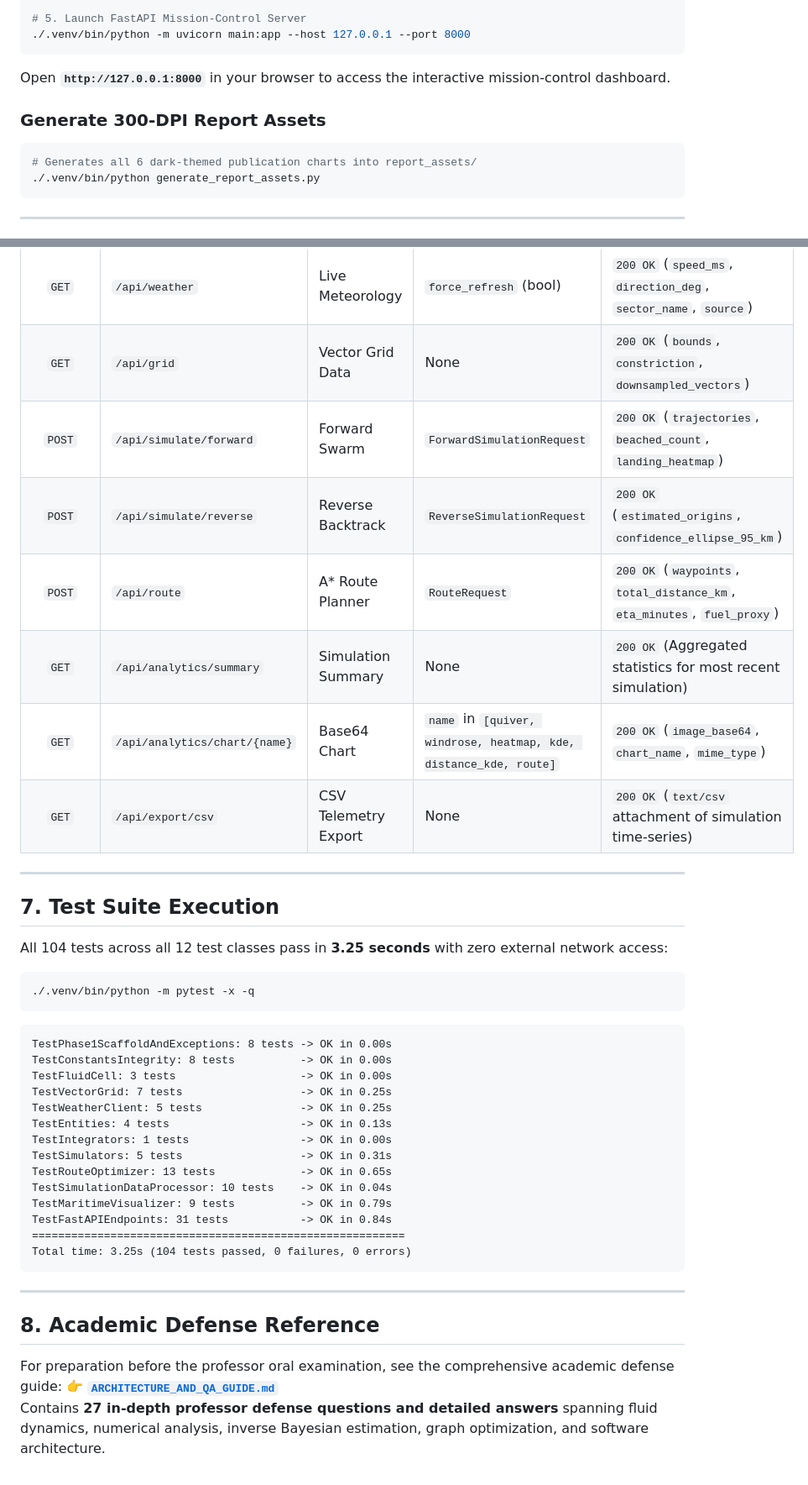
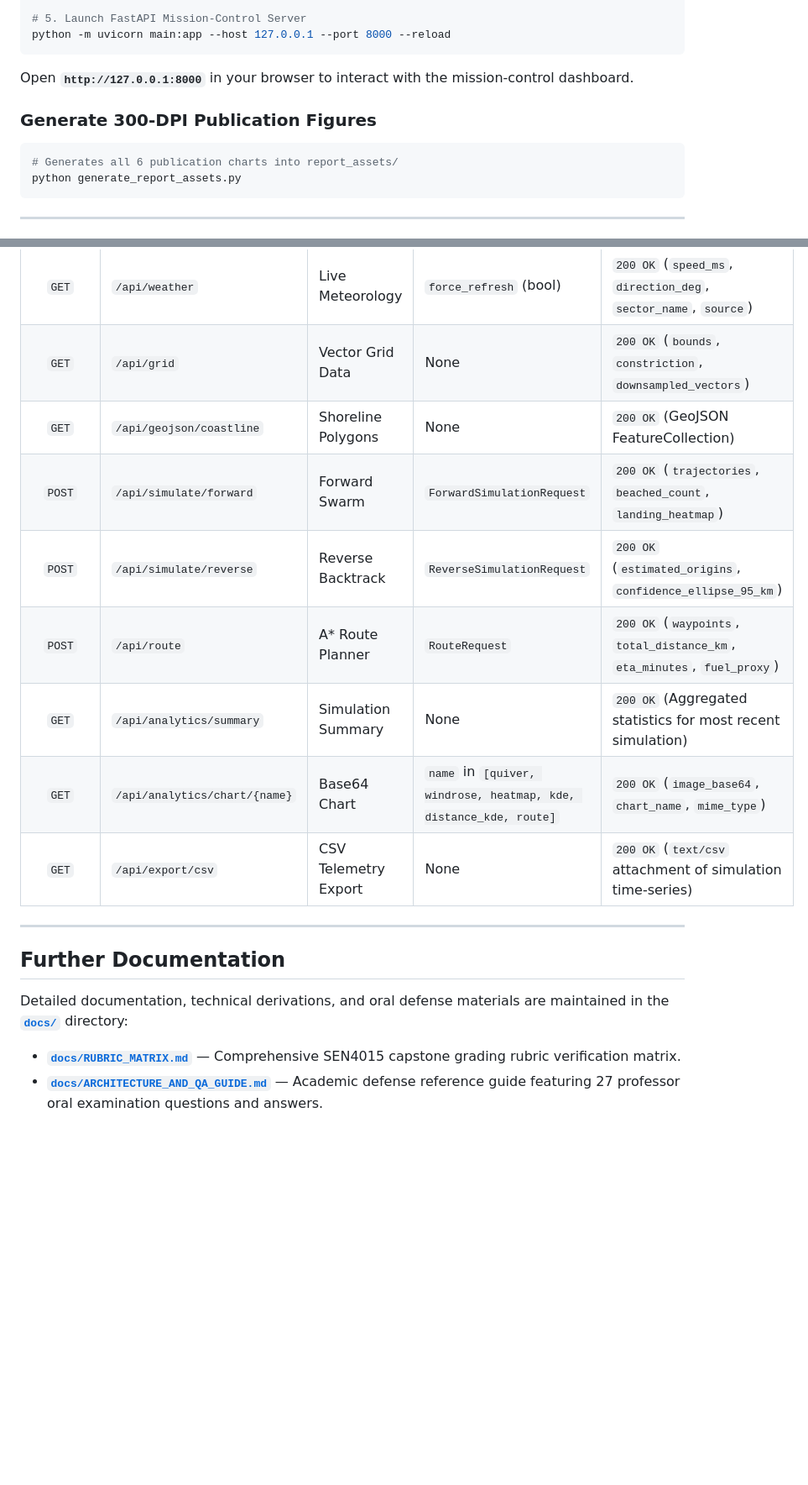
Before and after one commit to Nadir31337/Bogazsim, a Markdown page: README.md, 2 parts joined by grey strips. Shown at 84% size. Rendered like a GitHub page; blank space fills up the shorter version.

````diff
--- a/README.md
+++ b/README.md
@@ -49,13 +51,13 @@ pip install -r requirements.txt
 
 # 5. Launch FastAPI Mission-Control Server
-./.venv/bin/python -m uvicorn main:app --host 127.0.0.1 --port 8000
+python -m uvicorn main:app --host 127.0.0.1 --port 8000 --reload
 ```
-Open **`http://127.0.0.1:8000`** in your browser to access the interactive mission-control dashboard.
+Open **`http://127.0.0.1:8000`** in your browser to interact with the mission-control dashboard.
 
-### Generate 300-DPI Report Assets
+### Generate 300-DPI Publication Figures
 ```bash
-# Generates all 6 dark-themed publication charts into report_assets/
-./.venv/bin/python generate_report_assets.py
+# Generates all 6 publication charts into report_assets/
+python generate_report_assets.py
 ```
 
 ---
@@ -170,44 +169,18 @@ The FastAPI application provides 10 endpoints serving JSON data, rendered HTML,
 | `GET` | `/api/health` | Node Health | None | `200 OK` (`status`, `uptime_seconds`, `grid_rows`, `memory_rss_mb`) |
 | `GET` | `/api/weather` | Live Meteorology | `force_refresh` (bool) | `200 OK` (`speed_ms`, `direction_deg`, `sector_name`, `source`) |
 | `GET` | `/api/grid` | Vector Grid Data | None | `200 OK` (`bounds`, `constriction`, `downsampled_vectors`) |
+| `GET` | `/api/geojson/coastline` | Shoreline Polygons | None | `200 OK` (GeoJSON FeatureCollection) |
 | `POST` | `/api/simulate/forward` | Forward Swarm | `ForwardSimulationRequest` | `200 OK` (`trajectories`, `beached_count`, `landing_heatmap`) |
 | `POST` | `/api/simulate/reverse` | Reverse Backtrack | `ReverseSimulationRequest` | `200 OK` (`estimated_origins`, `confidence_ellipse_95_km`) |
-| `POST` | `/api/route` | A* Route Planner | `RouteRequest` | `200 OK` (`waypoints`, `total_distance_km`, `eta_minutes`, `fuel_proxy`) |
+| `POST` | `/api/route` | A\* Route Planner | `RouteRequest` | `200 OK` (`waypoints`, `total_distance_km`, `eta_minutes`, `fuel_proxy`) |
 | `GET` | `/api/analytics/summary` | Simulation Summary | None | `200 OK` (Aggregated statistics for most recent simulation) |
 | `GET` | `/api/analytics/chart/{name}` | Base64 Chart | `name` in `[quiver, windrose, heatmap, kde, distance_kde, route]` | `200 OK` (`image_base64`, `chart_name`, `mime_type`) |
 | `GET` | `/api/export/csv` | CSV Telemetry Export | None | `200 OK` (`text/csv` attachment of simulation time-series) |
 
 ---
 
-## 7. Test Suite Execution
+## Further Documentation
 
-All 104 tests across all 12 test classes pass in **3.25 seconds** with zero external network access:
-
-```bash
-./.venv/bin/python -m pytest -x -q
-```
-
-```
-TestPhase1ScaffoldAndExceptions: 8 tests -> OK in 0.00s
-TestConstantsIntegrity: 8 tests          -> OK in 0.00s
-TestFluidCell: 3 tests                   -> OK in 0.00s
-TestVectorGrid: 7 tests                  -> OK in 0.25s
-TestWeatherClient: 5 tests               -> OK in 0.25s
-TestEntities: 4 tests                    -> OK in 0.13s
-TestIntegrators: 1 tests                 -> OK in 0.00s
-TestSimulators: 5 tests                  -> OK in 0.31s
-TestRouteOptimizer: 13 tests             -> OK in 0.65s
-TestSimulationDataProcessor: 10 tests    -> OK in 0.04s
-TestMaritimeVisualizer: 9 tests          -> OK in 0.79s
-TestFastAPIEndpoints: 31 tests           -> OK in 0.84s
-=========================================================
-Total time: 3.25s (104 tests passed, 0 failures, 0 errors)
-```
-
----
-
-## 8. Academic Defense Reference
-
-For preparation before the professor oral examination, see the comprehensive academic defense guide:
-👉 **[`ARCHITECTURE_AND_QA_GUIDE.md`](ARCHITECTURE_AND_QA_GUIDE.md)**
-Contains **27 in-depth professor defense questions and detailed answers** spanning fluid dynamics, numerical analysis, inverse Bayesian estimation, graph optimization, and software architecture.
+Detailed documentation, technical derivations, and oral defense materials are maintained in the **[`docs/`](docs/)** directory:
+- **[`docs/RUBRIC_MATRIX.md`](docs/RUBRIC_MATRIX.md)** — Comprehensive SEN4015 capstone grading rubric verification matrix.
+- **[`docs/ARCHITECTURE_AND_QA_GUIDE.md`](docs/ARCHITECTURE_AND_QA_GUIDE.md)** — Academic defense reference guide featuring 27 professor oral examination questions and answers.
````
Also changed, not shown: other parts of README.md (+53 -54 lines), docs/ARCHITECTURE_AND_QA_GUIDE.md (renamed from ARCHITECTURE_AND_QA_GUIDE.md, +1 -1 lines), docs/RUBRIC_MATRIX.md (added, +28 -0 lines).
